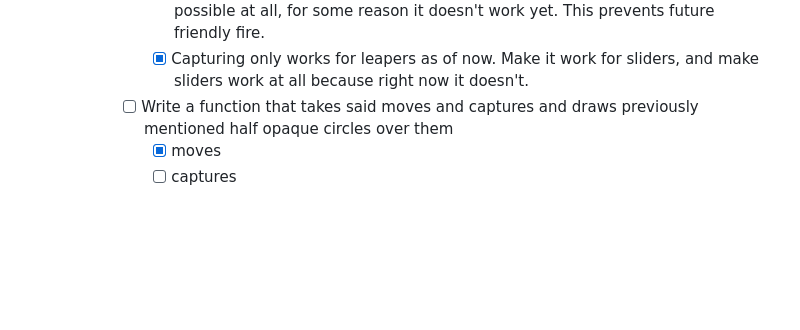
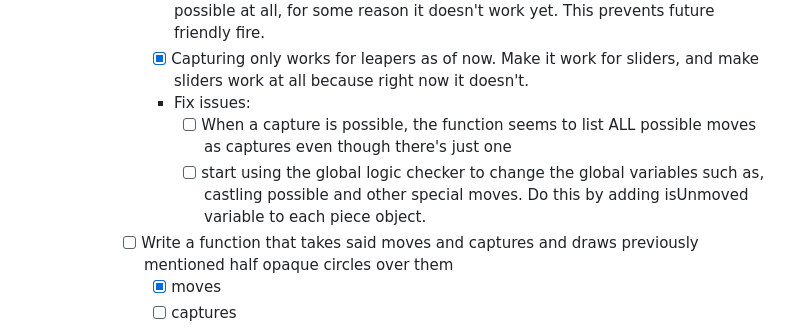
Before and after one commit to Rikartt/Chess-Engine, a Markdown page: README.md, the part around the change. GitHub-like rendering; blank space fills up the shorter version.

Commit message:
updated readme to put a better view on which bug fixes need to be made

```diff
--- a/README.md
+++ b/README.md
@@ -43,6 +43,9 @@ Piece.json
                 -   [X] The flipped for black attribute should be 'flipped for white'. Luckily you have the flippedcoefficient in the reading code so you just have to change the logic data.
                 -   [X] Only list pieces that are the opposite color as captures. And make captures possible at all, for some reason it doesn't work yet. This prevents future friendly fire.
                 -   [X] Capturing only works for leapers as of now. Make it work for sliders, and make sliders work at all because right now it doesn't.
+                -   Fix issues:
+                    -   [ ] When a capture is possible, the function seems to list ALL possible moves as captures even though there's just one
+                    -   [ ] start using the global logic checker to change the global variables such as, castling possible and other special moves. Do this by adding isUnmoved variable to each piece object.
             -   [ ] Write a function that takes said moves and captures and draws previously mentioned half opaque circles over them
                 -   [X] moves
                 -   [ ] captures
```
